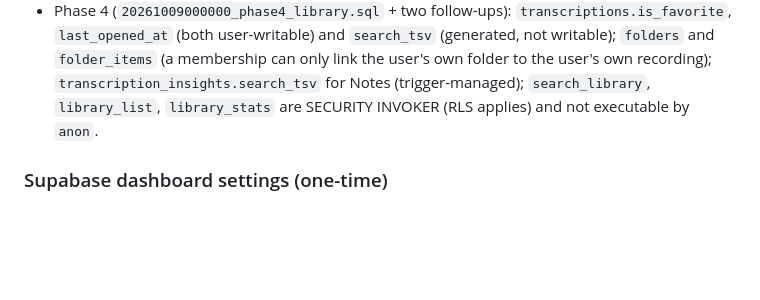
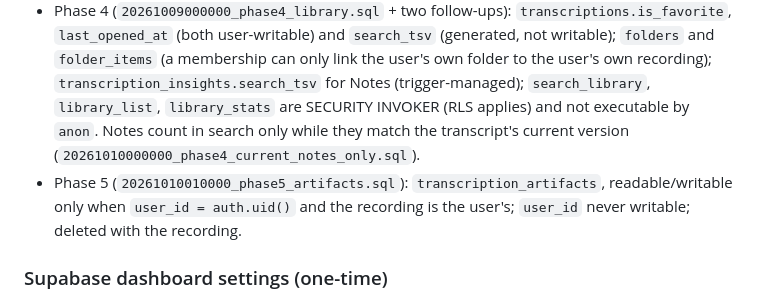
Before and after one commit to MohamadRizk-Official/neuralscribe, a Markdown page: README.md, the part around one of its changes. Drawn GitHub-style; blank space fills up the shorter version.

```diff
--- a/README.md
+++ b/README.md
@@ -233,7 +269,10 @@ a trigger that creates a profile for every new auth user, indexes, column privil
   `last_opened_at` (both user-writable) and `search_tsv` (generated, not writable); `folders` and
   `folder_items` (a membership can only link the user's own folder to the user's own recording);
   `transcription_insights.search_tsv` for Notes (trigger-managed); `search_library`, `library_list`,
-  `library_stats` are SECURITY INVOKER (RLS applies) and not executable by `anon`.
+  `library_stats` are SECURITY INVOKER (RLS applies) and not executable by `anon`. Notes count in search only
+  while they match the transcript's current version (`20261010000000_phase4_current_notes_only.sql`).
+- Phase 5 (`20261010010000_phase5_artifacts.sql`): `transcription_artifacts`, readable/writable only when
+  `user_id = auth.uid()` and the recording is the user's; `user_id` never writable; deleted with the recording.
 
 ### Supabase dashboard settings (one-time)
 
```
Also changed, not shown: other parts of README.md (+36 -0 lines).
